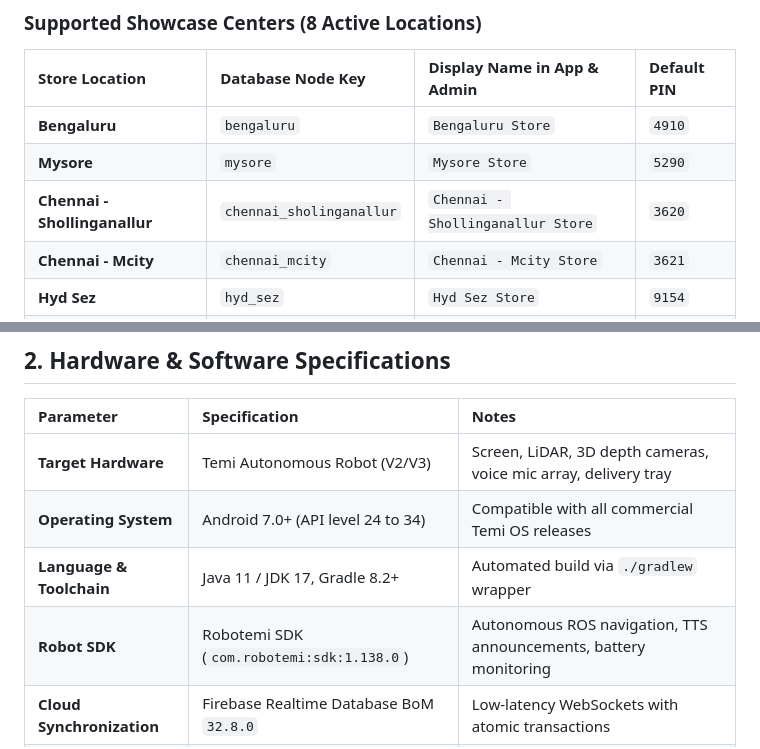
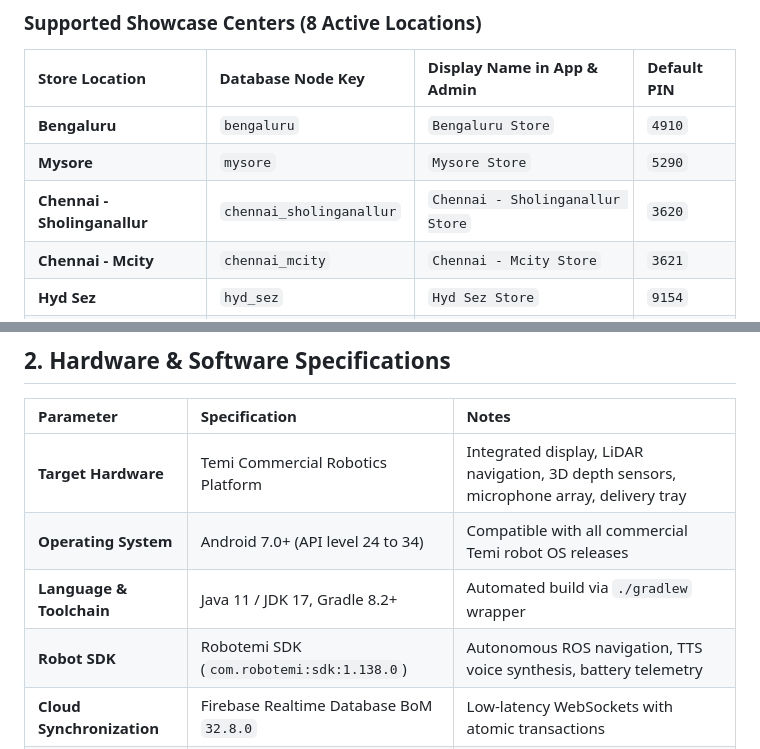
Before and after one commit to DevanshL/Temi-shoe-mart, a Markdown page: README.md, 2 parts joined by grey strips. Rendered like a GitHub page.

Commit message:
docs: polish hardware and software specifications table for enterprise documentation standard

```diff
--- a/README.md
+++ b/README.md
@@ -58,7 +58,7 @@ The platform operates on a **centralized single-backend multi-tenant architectur
 | :--- | :--- | :--- | :--- |
 | **Bengaluru** | `bengaluru` | `Bengaluru Store` | `4910` |
 | **Mysore** | `mysore` | `Mysore Store` | `5290` |
-| **Chennai - Shollinganallur** | `chennai_sholinganallur` | `Chennai - Shollinganallur Store` | `3620` |
+| **Chennai - Sholinganallur** | `chennai_sholinganallur` | `Chennai - Sholinganallur Store` | `3620` |
 | **Chennai - Mcity** | `chennai_mcity` | `Chennai - Mcity Store` | `3621` |
 | **Hyd Sez** | `hyd_sez` | `Hyd Sez Store` | `9154` |
 | **TVM** | `tvm` | `TVM Store` | `6418` |
@@ -71,10 +71,10 @@ The platform operates on a **centralized single-backend multi-tenant architectur
 
 | Parameter | Specification | Notes |
 | :--- | :--- | :--- |
-| **Target Hardware** | Temi Autonomous Robot (V2/V3) | Screen, LiDAR, 3D depth cameras, voice mic array, delivery tray |
-| **Operating System** | Android 7.0+ (API level 24 to 34) | Compatible with all commercial Temi OS releases |
+| **Target Hardware** | Temi Commercial Robotics Platform | Integrated display, LiDAR navigation, 3D depth sensors, microphone array, delivery tray |
+| **Operating System** | Android 7.0+ (API level 24 to 34) | Compatible with all commercial Temi robot OS releases |
 | **Language & Toolchain** | Java 11 / JDK 17, Gradle 8.2+ | Automated build via `./gradlew` wrapper |
-| **Robot SDK** | Robotemi SDK (`com.robotemi:sdk:1.138.0`) | Autonomous ROS navigation, TTS announcements, battery monitoring |
+| **Robot SDK** | Robotemi SDK (`com.robotemi:sdk:1.138.0`) | Autonomous ROS navigation, TTS voice synthesis, battery telemetry |
 | **Cloud Synchronization** | Firebase Realtime Database BoM `32.8.0` | Low-latency WebSockets with atomic transactions |
 | **Web Console** | HTML5 / Vanilla ES6 / Glassmorphic CSS3 | Zero-dependency, responsive across mobile, tablet, and desktop |
 
```
